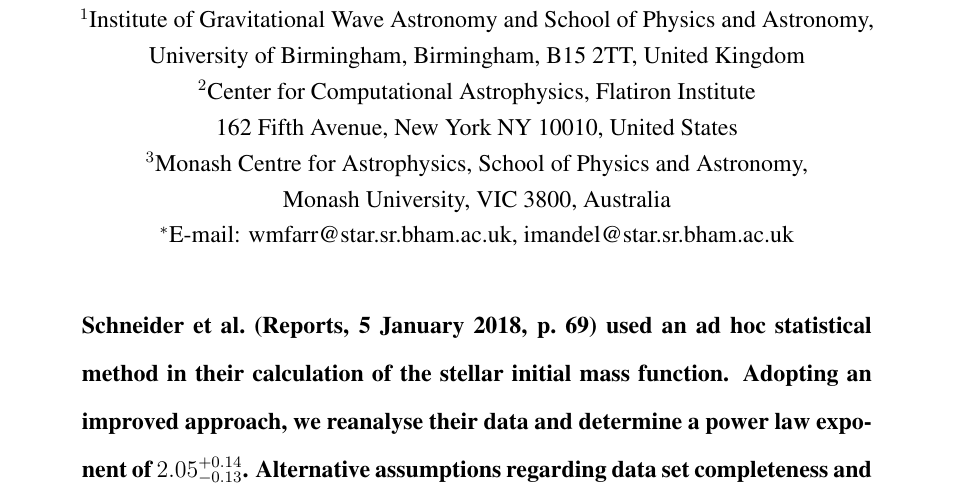
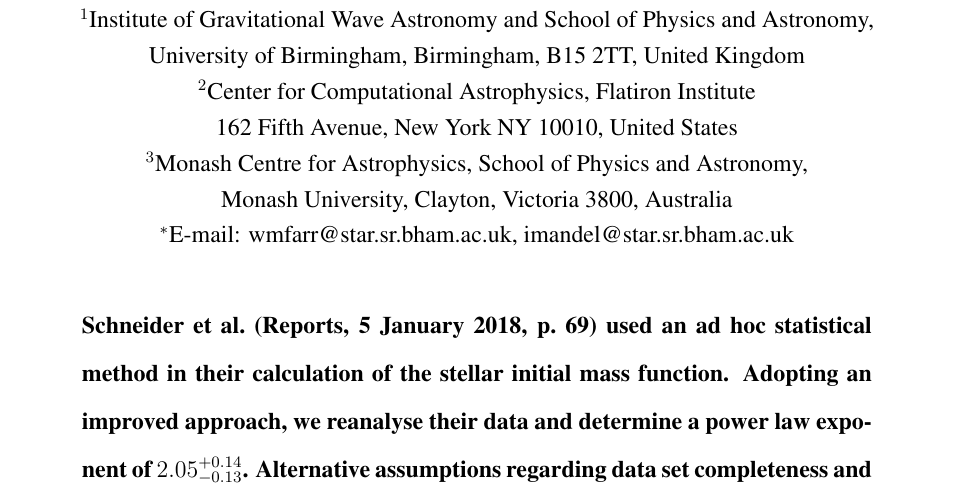
Before and after one commit to farr/30DorIMF, a LaTeX document (30DorIMFtechnicalcomment.tex): part of page 1 of 8, cut so that both start at the same text. Compiled offline with pdfLaTeX.

Commit message:
Ilya's affil

```diff
--- a/30DorIMFtechnicalcomment.tex
+++ b/30DorIMFtechnicalcomment.tex
@@ -83,7 +83,7 @@
 \normalsize{$^2$Center for Computational Astrophysics, Flatiron Institute}\\
 \normalsize{162 Fifth Avenue, New York NY 10010, United States} \\
 \normalsize{$^3$Monash Centre for Astrophysics, School of Physics and Astronomy,}\\
-\normalsize{Monash University, VIC 3800, Australia}\\
+\normalsize{Monash University, Clayton, Victoria 3800, Australia}\\
 \normalsize{$^\ast$E-mail: wmfarr@star.sr.bham.ac.uk, imandel@star.sr.bham.ac.uk}
 }
 
```
